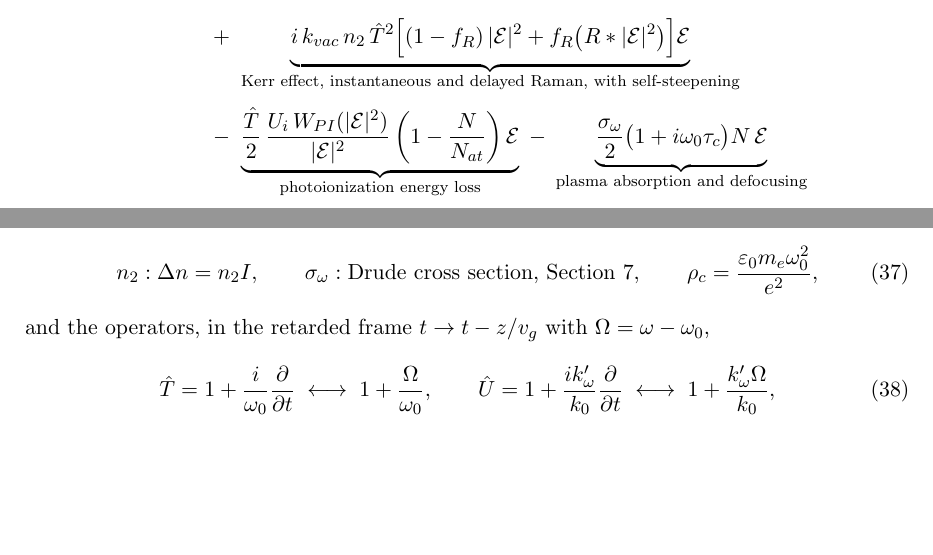
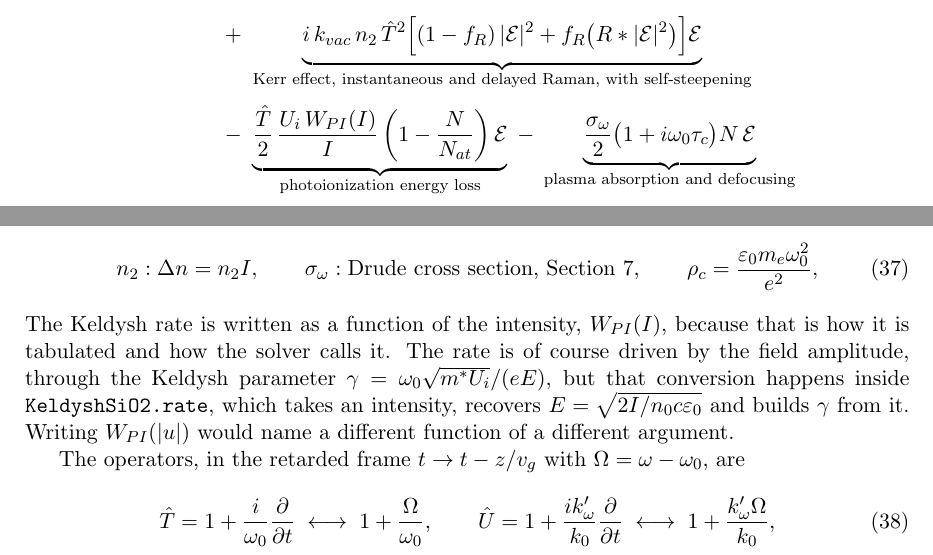
Before and after one commit to omatousou/Rapport, a LaTeX document (.github/latex_project_text/main.tex, which reads .github/latex_project_text/sections/11_propagation_equation.tex): two parts of page 15 of 57, joined at a grey line, cut so that both start at the same text, the shorter picture padded with empty space. Compiled offline with pdfLaTeX.

Commit message:
Write the Keldysh rate consistently as a function of intensity
The section used W_PI(|E|^2) in the master equation and W_PI(I) in the rate
equations. Both mean the same thing once the envelope is normalised, but
mixing them invites the question of whether the rate should take the field
amplitude instead.

It should not, for the code as written. KeldyshSiO2.rate takes an intensity
in W/cm^2, the lookup table is built on a grid of intensities, and
operators.py reads it as f_spline(|u|^2 * invE2), which is that intensity.
The rate is of course driven by the amplitude through the Keldysh parameter,
but that conversion happens inside rate(), which recovers E from I on its
first line before building gamma.

Unified on W_PI(I) and added a short paragraph saying why, so the point is
answered in the document rather than left to the reader.

Compiles clean, 57 pages, no overfull boxes above 15pt.

Co-Authored-By: Claude Opus 5 <noreply@anthropic.com>
Claude-Session: https://claude.ai/code/session_01Ly1fp2Zkw8bxc6Fp76z24m

```diff
--- a/.github/latex_project_text/sections/11_propagation_equation.tex
+++ b/.github/latex_project_text/sections/11_propagation_equation.tex
@@ -14,7 +14,7 @@ where $u$ is the field amplitude in volts per metre that the code actually store
 \underbrace{i\,\hat{D}\,\hat{U}\,\mathcal{E}}_{\substack{\text{dispersion: exact Sellmeier, all orders}\\
 \text{leading term } -\tfrac{i}{2}k''_\omega\,\partial_t^2 \mathcal{E}}} \nonumber\\[4pt]
 &+\;\underbrace{i\,k_{vac}\,n_2\,\hat{T}^{2}\Big[(1-f_R)\,|\mathcal{E}|^2 + f_R\big(R * |\mathcal{E}|^2\big)\Big]\mathcal{E}}_{\text{Kerr effect, instantaneous and delayed Raman, with self-steepening}} \nonumber\\[4pt]
-&-\;\underbrace{\frac{\hat{T}}{2}\,\frac{U_i\,W_{PI}(|\mathcal{E}|^2)}{|\mathcal{E}|^2}\left(1-\frac{N}{N_{at}}\right)\mathcal{E}}_{\text{photoionization energy loss}}
+&-\;\underbrace{\frac{\hat{T}}{2}\,\frac{U_i\,W_{PI}(I)}{I}\left(1-\frac{N}{N_{at}}\right)\mathcal{E}}_{\text{photoionization energy loss}}
 \;-\;\underbrace{\frac{\sigma_\omega}{2}\big(1+i\omega_0\tau_c\big)N\,\mathcal{E}}_{\text{plasma absorption and defocusing}} \nonumber\\[4pt]
 &+\;\underbrace{i\,k_{vac}\,\frac{1}{2n_0\rho_c}\frac{\omega_0^2}{\omega_{tr}^2-\omega_0^2}\,N_{STE}\,\mathcal{E}}_{\text{bound STE polarizability, see Section~11.4}}
 \end{align}
@@ -36,7 +36,9 @@ n_2 : \Delta n = n_2 I,
 \qquad
 \rho_c = \frac{\varepsilon_0 m_e \omega_0^2}{e^2},
 \end{equation}
-and the operators, in the retarded frame $t\to t-z/v_g$ with $\Omega=\omega-\omega_0$,
+The Keldysh rate is written as a function of the intensity, $W_{PI}(I)$, because that is how it is tabulated and how the solver calls it. The rate is of course driven by the field amplitude, through the Keldysh parameter $\gamma=\omega_0\sqrt{m^*U_i}/(eE)$, but that conversion happens inside \texttt{KeldyshSiO2\dotb rate}, which takes an intensity, recovers $E=\sqrt{2I/n_0c\varepsilon_0}$ and builds $\gamma$ from it. Writing $W_{PI}(|u|)$ would name a different function of a different argument.
+
+The operators, in the retarded frame $t\to t-z/v_g$ with $\Omega=\omega-\omega_0$, are
 \begin{equation}
 \hat{T} = 1+\frac{i}{\omega_0}\frac{\partial}{\partial t} \;\longleftrightarrow\; 1+\frac{\Omega}{\omega_0},
 \qquad
```
